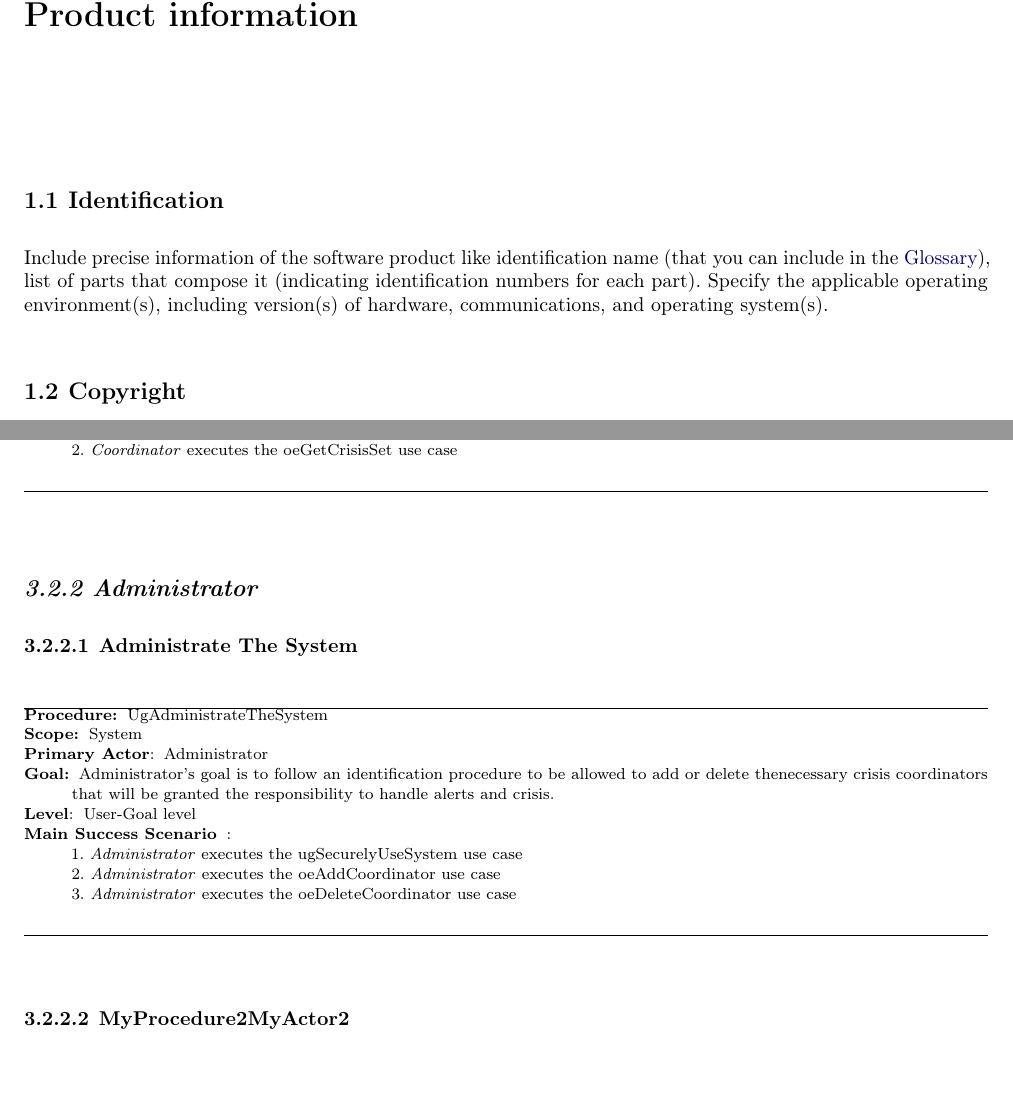
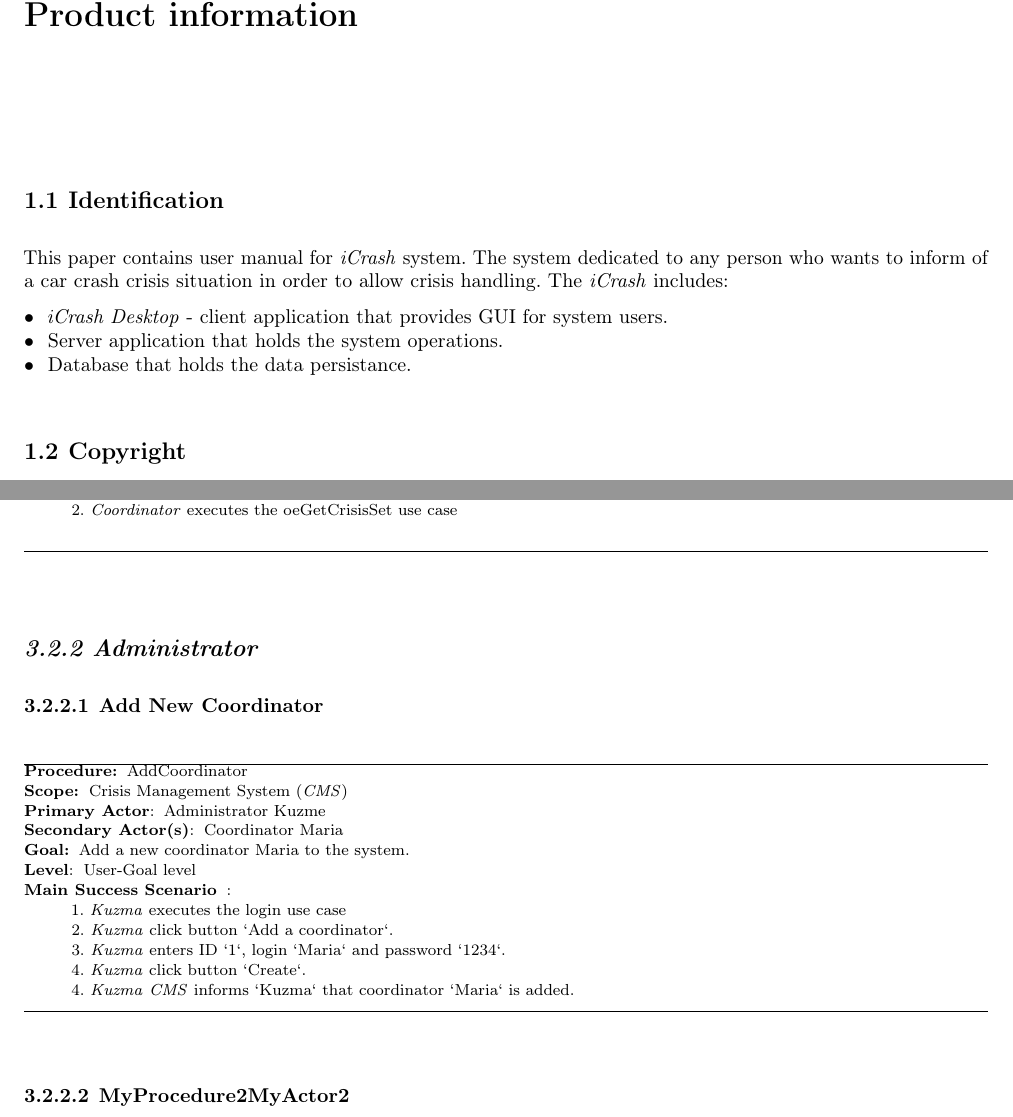
Before and after one commit to techkuz/INPLS-SED-2017-g06, a LaTeX document (lu.uni.lassy.excalibur.group06.usermanual.report/user-manual.tex, which reads lu.uni.lassy.excalibur.group06.usermanual.report/doc/information/information.tex, lu.uni.lassy.excalibur.group06.usermanual.report/doc/user-guide/user-guide.tex): two parts of pages 5 and 13 of 23, joined at a grey line, cut so that both start at the same text, the shorter picture padded with empty space. Compiled offline with pdfLaTeX; a LaTeX package or settings file that is missing is left out.

Commit message:
add 1.1 section

```diff
--- a/lu.uni.lassy.excalibur.group06.usermanual.report/doc/information/information.tex
+++ b/lu.uni.lassy.excalibur.group06.usermanual.report/doc/information/information.tex
@@ -4,8 +4,15 @@
 
 
 \section{Identification}
-Include precise information of the software product like identification name (that you can include in the \gls{Glossary}), list of parts that compose it (indicating identification numbers for each part).
-Specify the applicable operating environment(s), including version(s) of hardware, communications, and operating system(s).
+This paper contains user manual for \emph{iCrash} system. The system
+dedicated to any person who wants to inform of a car crash crisis situation in
+order to allow crisis handling. The \emph{iCrash} includes:
+\begin{itemize}
+  \item  \emph{iCrash Desktop} - client application that provides GUI for system
+  users.
+  \item Server application that holds the system operations.
+  \item Database that holds the data persistance.
+\end{itemize}
 
 \section{Copyright}
 
--- a/lu.uni.lassy.excalibur.group06.usermanual.report/doc/user-guide/user-guide.tex
+++ b/lu.uni.lassy.excalibur.group06.usermanual.report/doc/user-guide/user-guide.tex
@@ -193,21 +193,23 @@ existing crisis or alerts to decide on next actionsto undertake
 
 \subsection{Administrator}
 
-\subsubsection{Administrate The System}
+\subsubsection{Add New Coordinator}
 \vspace{0.5cm}
 \hrule
 \begin{lyxlist}{PC1}
 \small{
-\item [\textbf{Procedure:}] UgAdministrateTheSystem
-\item [\textbf{Scope:}] System
-\item [\textbf{Primary Actor}:] Administrator
-\item [\textbf{Goal:}] Administrator’s goal is to follow an identification procedure to be allowed to add or delete thenecessary crisis coordinators that will be granted the responsibility to handle alerts and crisis.
+\item [\textbf{Procedure:}] AddCoordinator
+\item [\textbf{Scope:}] Crisis Management System (\emph{CMS})
+\item [\textbf{Primary Actor}:] Administrator Kuzme
+\item [\textbf{Secondary Actor(s)}:] Coordinator Maria
+\item [\textbf{Goal:}] Add a new coordinator Maria to the system.
 \item [\textbf{Level}:] User-Goal level
 \item [\textbf{Main~Success~Scenario}]:\\
-1. \emph{Administrator} executes the ugSecurelyUseSystem use case\\
-2. \emph{Administrator} executes the oeAddCoordinator use case\\
-3. \emph{Administrator} executes the oeDeleteCoordinator use case\\
-
+1. \emph{Kuzma} executes the login use case\\
+2. \emph{Kuzma} click button `Add a coordinator`.\\
+3. \emph{Kuzma} enters ID `1`, login `Maria` and password `1234`. \\
+4. \emph{Kuzma} click button `Create`. \\
+4. \emph{Kuzma} \emph{CMS} informs `Kuzma` that coordinator `Maria` is added.
 }
 
 \end{lyxlist}
```
Also changed, not shown: lu.uni.lassy.excalibur.group06.design.report/doc/title-page/title-page.tex (+1 -1 lines), lu.uni.lassy.excalibur.group06.usermanual.report/user-manual.pdf, lu.uni.lassy.excalibur.group06.usermanual.report/doc/information/information.tex (2 more changed lines), 3 other files.
